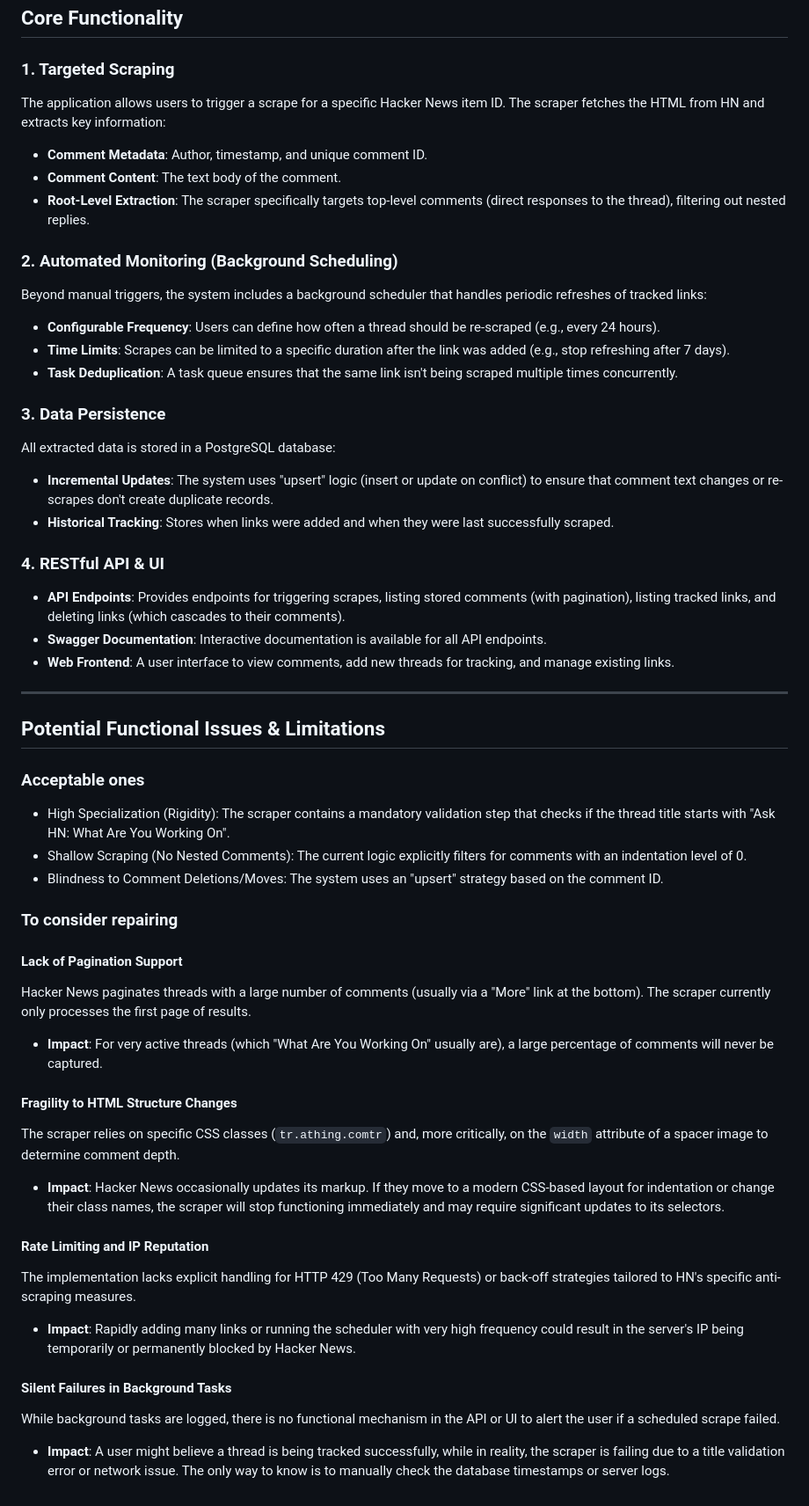
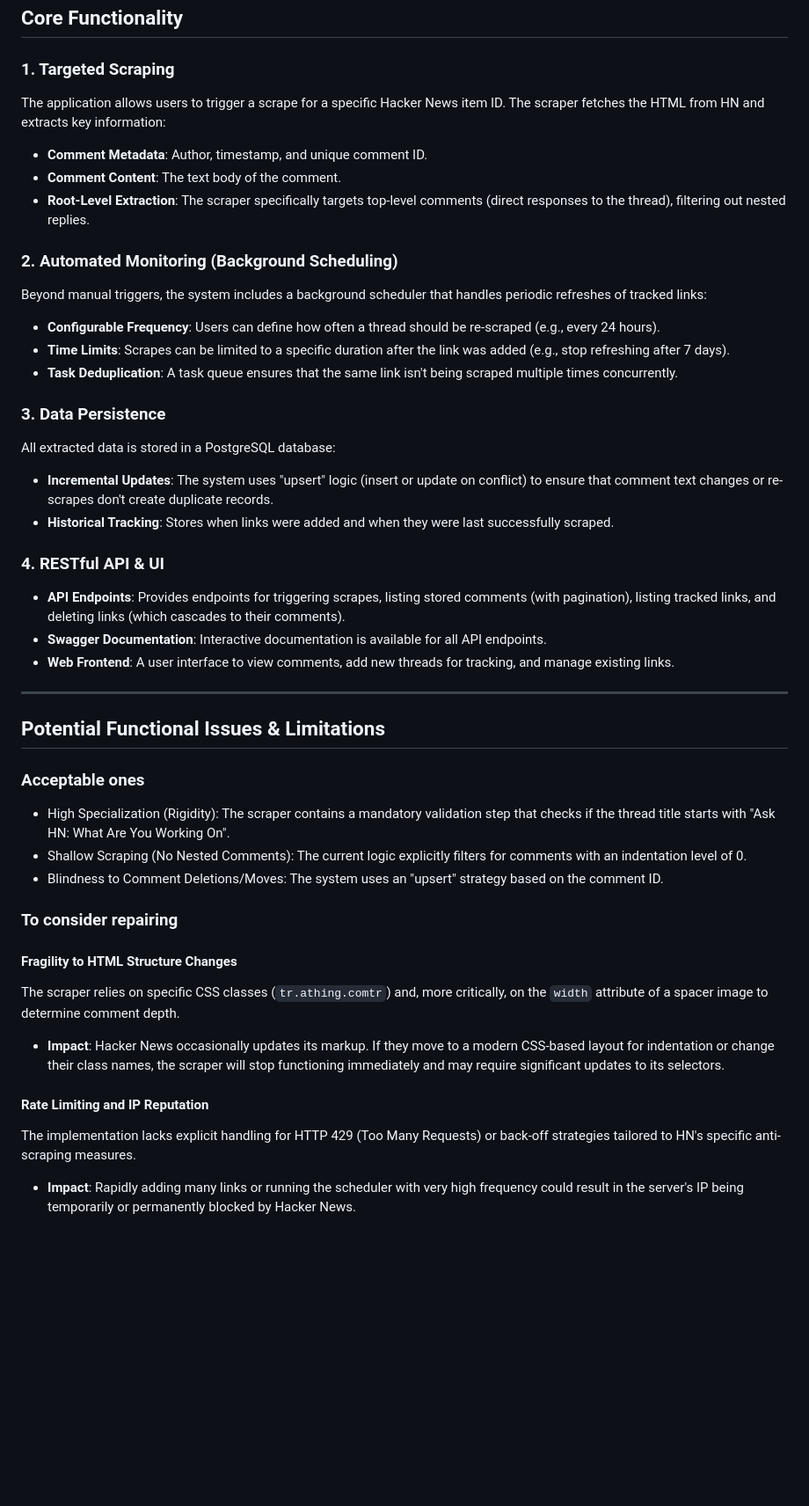
Before and after one commit to homelab1025/rust-yscraper, a Markdown page: README.md, the part around the change. Shown at 88% size. Rendered like a GitHub page; blank space fills up the shorter version.

```diff
--- a/README.md
+++ b/README.md
@@ -9,23 +9,30 @@ The project is built with a Rust backend (Axum), a PostgreSQL database, and a Re
 ## Core Functionality
 
 ### 1. Targeted Scraping
+
 The application allows users to trigger a scrape for a specific Hacker News item ID. The scraper fetches the HTML from HN and extracts key information:
+
 - **Comment Metadata**: Author, timestamp, and unique comment ID.
 - **Comment Content**: The text body of the comment.
 - **Root-Level Extraction**: The scraper specifically targets top-level comments (direct responses to the thread), filtering out nested replies.
 
 ### 2. Automated Monitoring (Background Scheduling)
+
 Beyond manual triggers, the system includes a background scheduler that handles periodic refreshes of tracked links:
+
 - **Configurable Frequency**: Users can define how often a thread should be re-scraped (e.g., every 24 hours).
 - **Time Limits**: Scrapes can be limited to a specific duration after the link was added (e.g., stop refreshing after 7 days).
 - **Task Deduplication**: A task queue ensures that the same link isn't being scraped multiple times concurrently.
 
 ### 3. Data Persistence
+
 All extracted data is stored in a PostgreSQL database:
+
 - **Incremental Updates**: The system uses "upsert" logic (insert or update on conflict) to ensure that comment text changes or re-scrapes don't create duplicate records.
 - **Historical Tracking**: Stores when links were added and when they were last successfully scraped.
 
 ### 4. RESTful API & UI
+
 - **API Endpoints**: Provides endpoints for triggering scrapes, listing stored comments (with pagination), listing tracked links, and deleting links (which cascades to their comments).
 - **Swagger Documentation**: Interactive documentation is available for all API endpoints.
 - **Web Frontend**: A user interface to view comments, add new threads for tracking, and manage existing links.
@@ -35,24 +42,21 @@ All extracted data is stored in a PostgreSQL database:
 ## Potential Functional Issues & Limitations
 
 ### Acceptable ones
+
 - High Specialization (Rigidity): The scraper contains a mandatory validation step that checks if the thread title starts with "Ask HN: What Are You Working On".
--  Shallow Scraping (No Nested Comments): The current logic explicitly filters for comments with an indentation level of 0.
+- Shallow Scraping (No Nested Comments): The current logic explicitly filters for comments with an indentation level of 0.
 - Blindness to Comment Deletions/Moves: The system uses an "upsert" strategy based on the comment ID.
 
 ### To consider repairing
 
-#### Lack of Pagination Support
-Hacker News paginates threads with a large number of comments (usually via a "More" link at the bottom). The scraper currently only processes the first page of results.
-- **Impact**: For very active threads (which "What Are You Working On" usually are), a large percentage of comments will never be captured.
+#### Fragility to HTML Structure Changes
 
-#### Fragility to HTML Structure Changes
 The scraper relies on specific CSS classes (`tr.athing.comtr`) and, more critically, on the `width` attribute of a spacer image to determine comment depth.
+
 - **Impact**: Hacker News occasionally updates its markup. If they move to a modern CSS-based layout for indentation or change their class names, the scraper will stop functioning immediately and may require significant updates to its selectors.
 
 #### Rate Limiting and IP Reputation
+
 The implementation lacks explicit handling for HTTP 429 (Too Many Requests) or back-off strategies tailored to HN's specific anti-scraping measures.
+
 - **Impact**: Rapidly adding many links or running the scheduler with very high frequency could result in the server's IP being temporarily or permanently blocked by Hacker News.
-
-#### Silent Failures in Background Tasks
-While background tasks are logged, there is no functional mechanism in the API or UI to alert the user if a scheduled scrape failed.
-- **Impact**: A user might believe a thread is being tracked successfully, while in reality, the scraper is failing due to a title validation error or network issue. The only way to know is to manually check the database timestamps or server logs.
```
